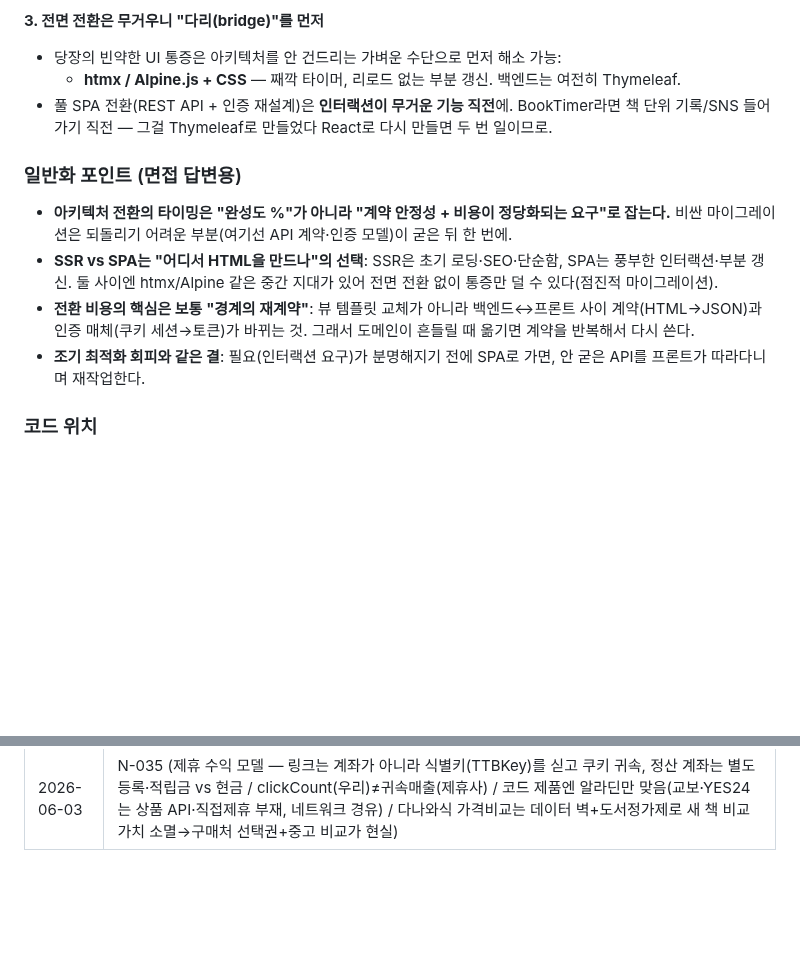
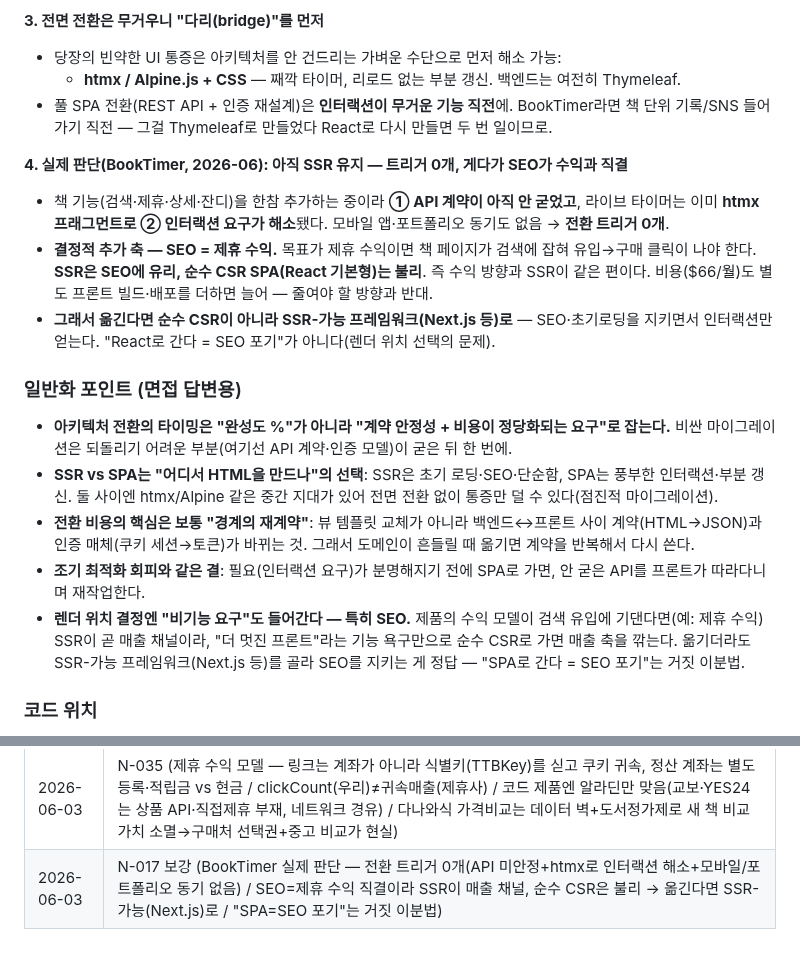
Before and after one commit to Goospel/booktimer, a Markdown page: claude-docs/learning-notes.md, 2 parts joined by grey strips. GitHub-like rendering; blank space fills up the shorter version.

Commit message:
docs(notes): N-017 보강 — BookTimer 실제 SSR 유지 판단과 SEO=수익 축 (#90)
"프론트 언제 교체하나" 질문에 N-017 기준을 현 상태에 대입한 결론을 추가.

- 실제 판단(2026-06): 전환 트리거 0개 — API 아직 변형 중(①), 라이브 타이머는
  htmx로 인터랙션 해소(②), 모바일·포트폴리오 동기 없음.
- 결정적 추가 축: SEO = 제휴 수익 직결 → SSR이 매출 채널, 순수 CSR SPA는 불리.
  비용($66/월)도 별도 프론트 배포로 늘어 반대 방향. 옮긴다면 SSR-가능(Next.js)로.
- 일반화 포인트 1개("렌더 위치엔 비기능 요구(SEO)도 들어간다, SPA=SEO 포기는 거짓 이분법") + 누적 1행.

Co-authored-by: Claude Opus 4.8 <noreply@anthropic.com>

```diff
--- a/claude-docs/learning-notes.md
+++ b/claude-docs/learning-notes.md
@@ -734,12 +734,18 @@ build & push 이미지(ECR, :sha 태그)
   - **htmx / Alpine.js + CSS** — 째깍 타이머, 리로드 없는 부분 갱신. 백엔드는 여전히 Thymeleaf.
 - 풀 SPA 전환(REST API + 인증 재설계)은 **인터랙션이 무거운 기능 직전**에. BookTimer라면 책 단위 기록/SNS 들어가기 직전 — 그걸 Thymeleaf로 만들었다 React로 다시 만들면 두 번 일이므로.
 
+**4. 실제 판단(BookTimer, 2026-06): 아직 SSR 유지 — 트리거 0개, 게다가 SEO가 수익과 직결**
+- 책 기능(검색·제휴·상세·잔디)을 한참 추가하는 중이라 **① API 계약이 아직 안 굳었고**, 라이브 타이머는 이미 **htmx 프래그먼트로 ② 인터랙션 요구가 해소**됐다. 모바일 앱·포트폴리오 동기도 없음 → **전환 트리거 0개**.
+- **결정적 추가 축 — SEO = 제휴 수익.** 목표가 제휴 수익이면 책 페이지가 검색에 잡혀 유입→구매 클릭이 나야 한다. **SSR은 SEO에 유리, 순수 CSR SPA(React 기본형)는 불리**. 즉 수익 방향과 SSR이 같은 편이다. 비용($66/월)도 별도 프론트 빌드·배포를 더하면 늘어 — 줄여야 할 방향과 반대.
+- **그래서 옮긴다면 순수 CSR이 아니라 SSR-가능 프레임워크(Next.js 등)로** — SEO·초기로딩을 지키면서 인터랙션만 얻는다. "React로 간다 = SEO 포기"가 아니다(렌더 위치 선택의 문제).
+
 ### 일반화 포인트 (면접 답변용)
 
 - **아키텍처 전환의 타이밍은 "완성도 %"가 아니라 "계약 안정성 + 비용이 정당화되는 요구"로 잡는다.** 비싼 마이그레이션은 되돌리기 어려운 부분(여기선 API 계약·인증 모델)이 굳은 뒤 한 번에.
 - **SSR vs SPA는 "어디서 HTML을 만드나"의 선택**: SSR은 초기 로딩·SEO·단순함, SPA는 풍부한 인터랙션·부분 갱신. 둘 사이엔 htmx/Alpine 같은 중간 지대가 있어 전면 전환 없이 통증만 덜 수 있다(점진적 마이그레이션).
 - **전환 비용의 핵심은 보통 "경계의 재계약"**: 뷰 템플릿 교체가 아니라 백엔드↔프론트 사이 계약(HTML→JSON)과 인증 매체(쿠키 세션→토큰)가 바뀌는 것. 그래서 도메인이 흔들릴 때 옮기면 계약을 반복해서 다시 쓴다.
 - **조기 최적화 회피와 같은 결**: 필요(인터랙션 요구)가 분명해지기 전에 SPA로 가면, 안 굳은 API를 프론트가 따라다니며 재작업한다.
+- **렌더 위치 결정엔 "비기능 요구"도 들어간다 — 특히 SEO.** 제품의 수익 모델이 검색 유입에 기댄다면(예: 제휴 수익) SSR이 곧 매출 채널이라, "더 멋진 프론트"라는 기능 욕구만으로 순수 CSR로 가면 매출 축을 깎는다. 옮기더라도 SSR-가능 프레임워크(Next.js 등)를 골라 SEO를 지키는 게 정답 — "SPA로 간다 = SEO 포기"는 거짓 이분법.
 
 ### 코드 위치
 
@@ -1602,3 +1608,4 @@ git worktree remove ../proj-feat               # 작업·머지 후 정리
 | 2026-06-03 | N-034 (부모 삭제와 자식 FK — unlink(set null, 기록 보존) vs cascade(종속 삭제)는 도메인 의미로 결정 / 정리는 앱(트랜잭션 내, 테스트=운영) vs DB(ON DELETE, ddl-auto 테스트엔 미반영) / 같은 FK 미정리가 영속성 컨텍스트 유무로 TransientPropertyValueException(ORM) vs DataIntegrityViolationException(DB) 두 얼굴, T-023) |
 | 2026-06-03 | N-032 보강 (같은 함정 두 번째 실전 사고 — SessionStart 훅은 1회성이라 도중 동시 편집 못 잡음 / 공유 트리 `git add -A` 금지·경로 지정 add / "수정 전 무조건"은 pull이 아니라 git 상태 확인, pull=stale 방지(브랜치 생성 시), 동시 편집 방어=worktree / 방어 도구를 위협 모델에 맞추기) |
 | 2026-06-03 | N-035 (제휴 수익 모델 — 링크는 계좌가 아니라 식별키(TTBKey)를 싣고 쿠키 귀속, 정산 계좌는 별도 등록·적립금 vs 현금 / clickCount(우리)≠귀속매출(제휴사) / 코드 제품엔 알라딘만 맞음(교보·YES24는 상품 API·직접제휴 부재, 네트워크 경유) / 다나와식 가격비교는 데이터 벽+도서정가제로 새 책 비교가치 소멸→구매처 선택권+중고 비교가 현실) |
+| 2026-06-03 | N-017 보강 (BookTimer 실제 판단 — 전환 트리거 0개(API 미안정+htmx로 인터랙션 해소+모바일/포트폴리오 동기 없음) / SEO=제휴 수익 직결이라 SSR이 매출 채널, 순수 CSR은 불리 → 옮긴다면 SSR-가능(Next.js)로 / "SPA=SEO 포기"는 거짓 이분법) |
```
